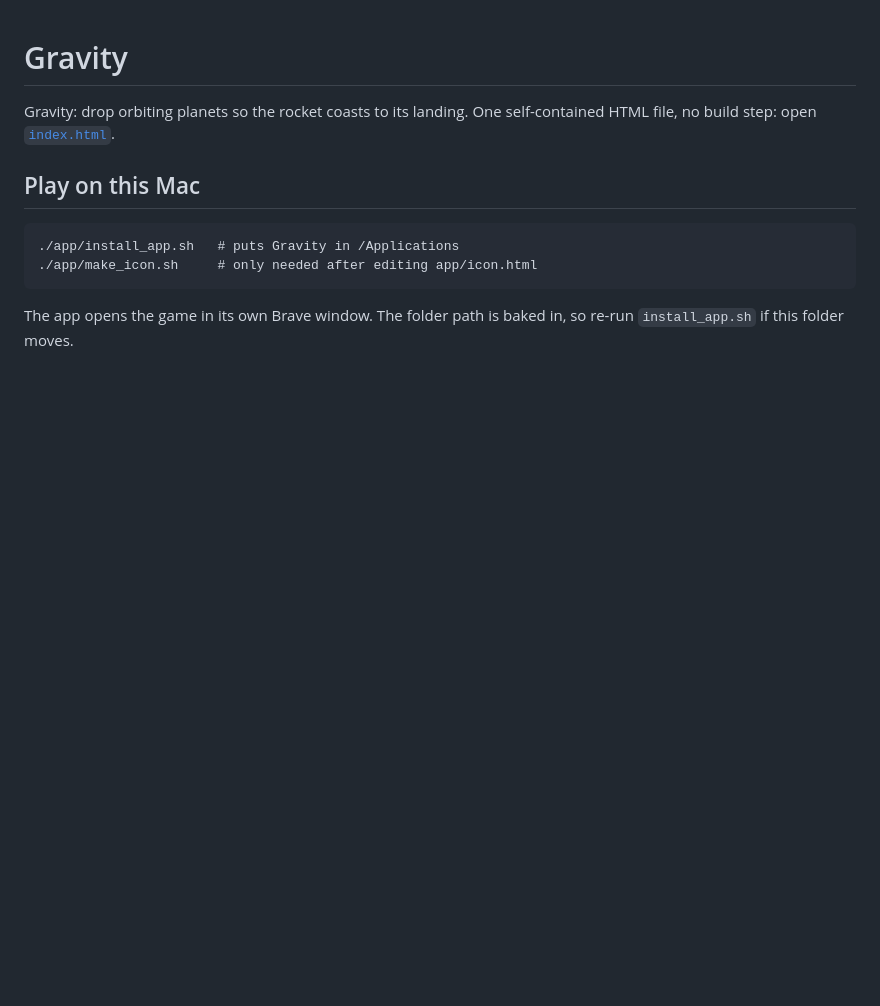
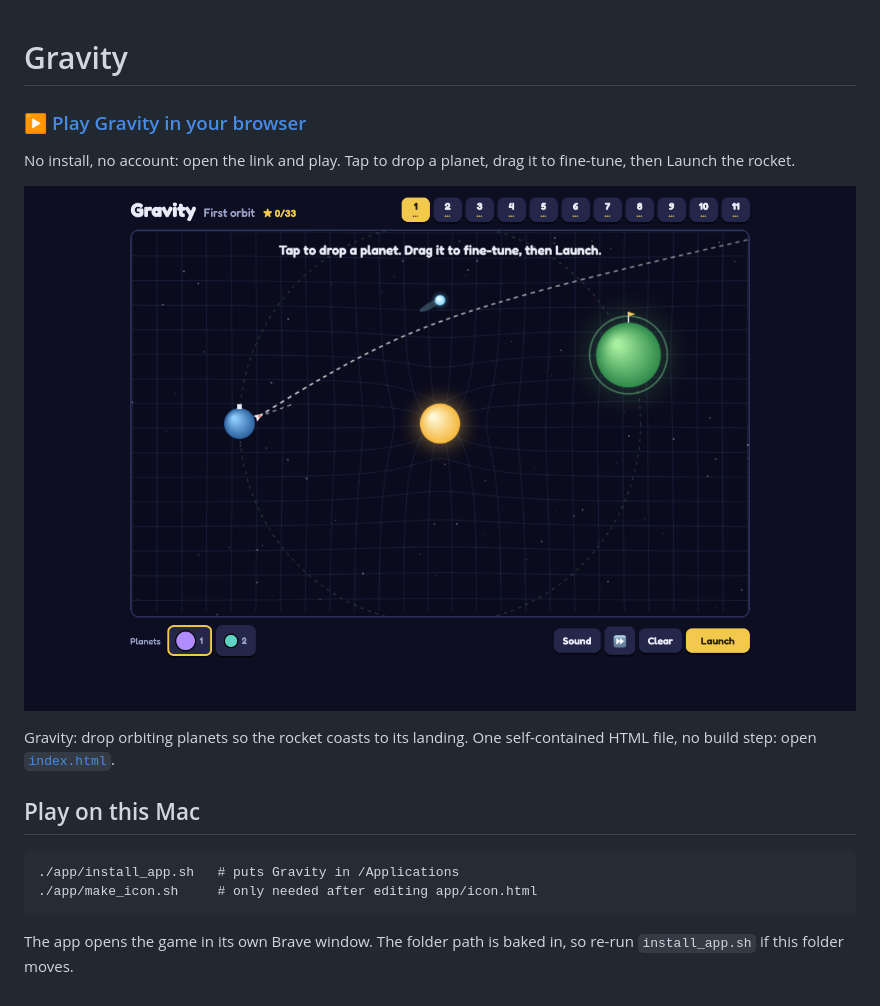
Before and after one commit to louisvandenbruwaene/gravity, a Markdown page: README.md, the part around the change. GitHub-like rendering; pictures changed too: screenshot.png (added); blank space fills up the shorter version.

Commit message:
README: play link to the GitHub Pages site, how to start, and a screenshot that links to it
Co-Authored-By: Claude Opus 5.5 <noreply@anthropic.com>
Claude-Session: https://claude.ai/code/session_017exW6dQfixWeWAXWi9qFMM

```diff
--- a/README.md
+++ b/README.md
@@ -1,4 +1,10 @@
 # Gravity
+
+### ▶ [Play Gravity in your browser](https://louisvandenbruwaene.github.io/gravity/)
+
+No install, no account: open the link and play. Tap to drop a planet, drag it to fine-tune, then Launch the rocket.
+
+[![Gravity: the first orbit with the sun, a planet and the landing target](screenshot.png)](https://louisvandenbruwaene.github.io/gravity/)
 
 Gravity: drop orbiting planets so the rocket coasts to its landing. One self-contained HTML file, no build step: open [`index.html`](index.html).
 
```
